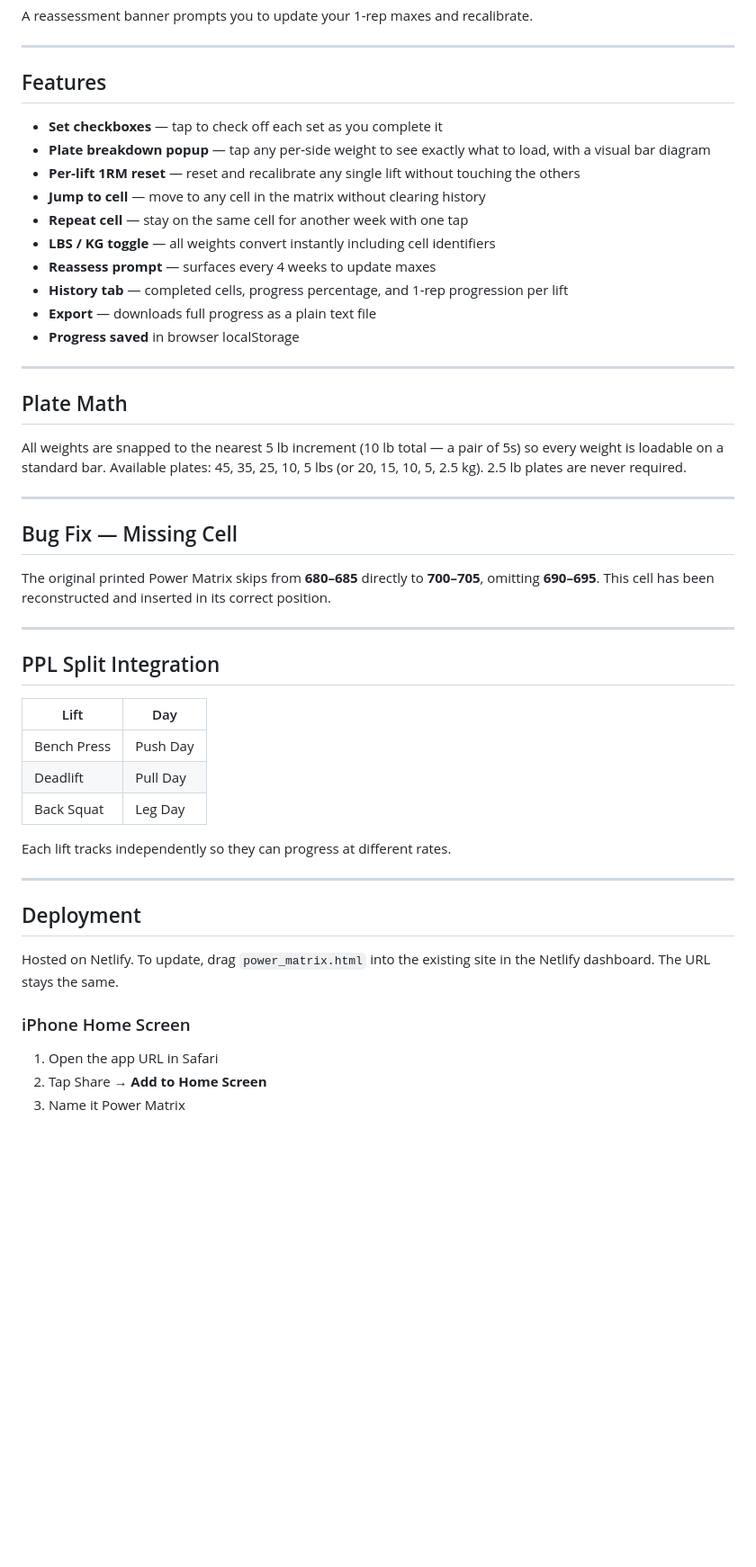
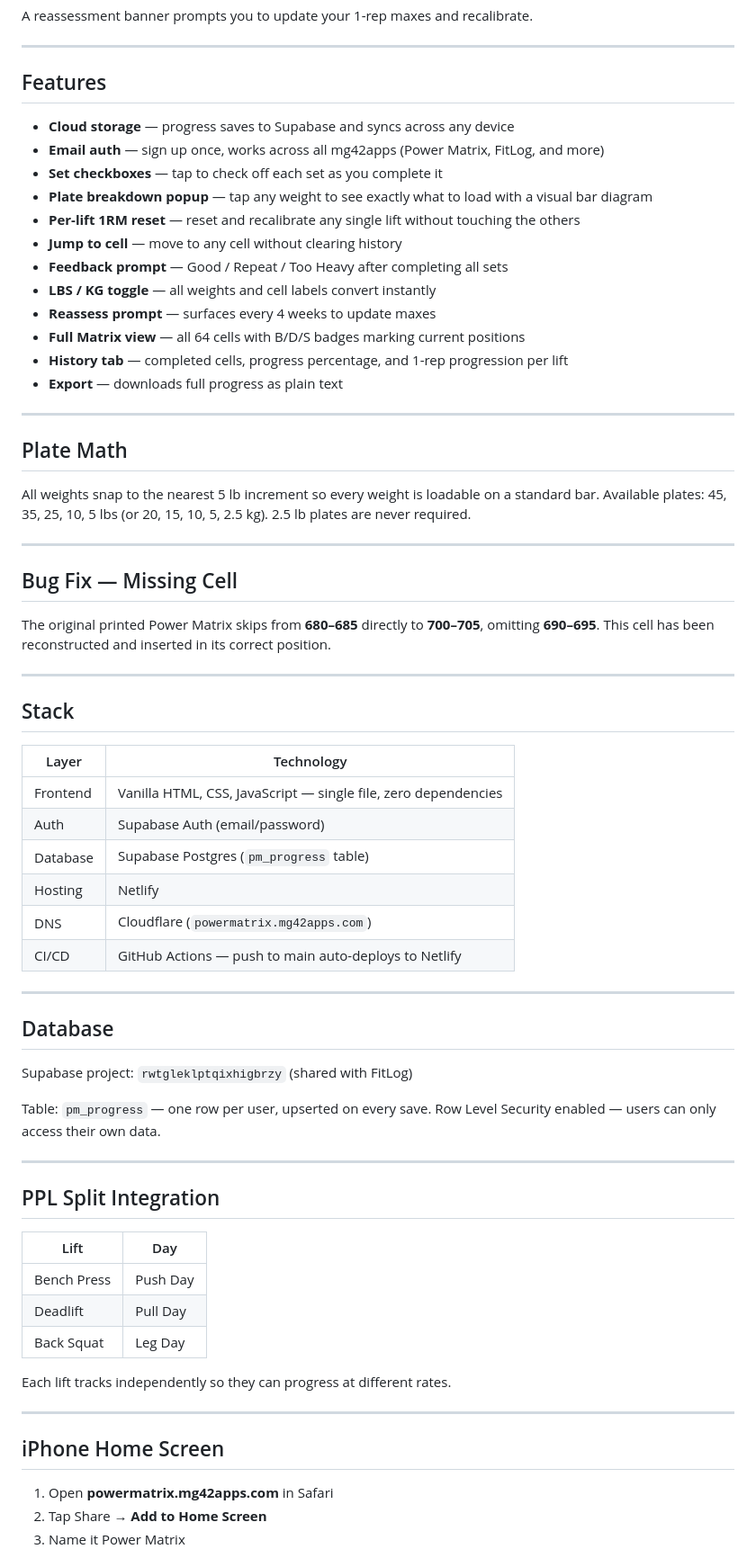
Before and after one commit to markagarrison-42/power-matrix, a Markdown page: README.md, the part around one of its changes. Shown at 90% size. GitHub-like rendering; blank space fills up the shorter version.

Commit message:
Update README — Supabase auth, cloud storage, full feature list

```diff
--- a/README.md
+++ b/README.md
@@ -58,28 +58,51 @@ A reassessment banner prompts you to update your 1-rep maxes and recalibrate.
 
 ## Features
 
+- **Cloud storage** — progress saves to Supabase and syncs across any device
+- **Email auth** — sign up once, works across all mg42apps (Power Matrix, FitLog, and more)
 - **Set checkboxes** — tap to check off each set as you complete it
-- **Plate breakdown popup** — tap any per-side weight to see exactly what to load, with a visual bar diagram
+- **Plate breakdown popup** — tap any weight to see exactly what to load with a visual bar diagram
 - **Per-lift 1RM reset** — reset and recalibrate any single lift without touching the others
-- **Jump to cell** — move to any cell in the matrix without clearing history
-- **Repeat cell** — stay on the same cell for another week with one tap
-- **LBS / KG toggle** — all weights convert instantly including cell identifiers
+- **Jump to cell** — move to any cell without clearing history
+- **Feedback prompt** — Good / Repeat / Too Heavy after completing all sets
+- **LBS / KG toggle** — all weights and cell labels convert instantly
 - **Reassess prompt** — surfaces every 4 weeks to update maxes
+- **Full Matrix view** — all 64 cells with B/D/S badges marking current positions
 - **History tab** — completed cells, progress percentage, and 1-rep progression per lift
-- **Export** — downloads full progress as a plain text file
-- **Progress saved** in browser localStorage
+- **Export** — downloads full progress as plain text
 
 ---
 
 ## Plate Math
 
-All weights are snapped to the nearest 5 lb increment (10 lb total — a pair of 5s) so every weight is loadable on a standard bar. Available plates: 45, 35, 25, 10, 5 lbs (or 20, 15, 10, 5, 2.5 kg). 2.5 lb plates are never required.
+All weights snap to the nearest 5 lb increment so every weight is loadable on a standard bar. Available plates: 45, 35, 25, 10, 5 lbs (or 20, 15, 10, 5, 2.5 kg). 2.5 lb plates are never required.
 
 ---
 
 ## Bug Fix — Missing Cell
 
 The original printed Power Matrix skips from **680–685** directly to **700–705**, omitting **690–695**. This cell has been reconstructed and inserted in its correct position.
+
+---
+
+## Stack
+
+| Layer | Technology |
+|-------|-----------|
+| Frontend | Vanilla HTML, CSS, JavaScript — single file, zero dependencies |
+| Auth | Supabase Auth (email/password) |
+| Database | Supabase Postgres (`pm_progress` table) |
+| Hosting | Netlify |
+| DNS | Cloudflare (`powermatrix.mg42apps.com`) |
+| CI/CD | GitHub Actions — push to main auto-deploys to Netlify |
+
+---
+
+## Database
+
+Supabase project: `rwtgleklptqixhigbrzy` (shared with FitLog)
+
+Table: `pm_progress` — one row per user, upserted on every save. Row Level Security enabled — users can only access their own data.
 
 ---
 
@@ -95,11 +118,8 @@ Each lift tracks independently so they can progress at different rates.
 
 ---
 
-## Deployment
+## iPhone Home Screen
 
-Hosted on Netlify. To update, drag `power_matrix.html` into the existing site in the Netlify dashboard. The URL stays the same.
-
-### iPhone Home Screen
-1. Open the app URL in Safari
+1. Open **powermatrix.mg42apps.com** in Safari
 2. Tap Share → **Add to Home Screen**
 3. Name it Power Matrix
```
Also changed, not shown: other parts of README.md (+11 -9 lines).
